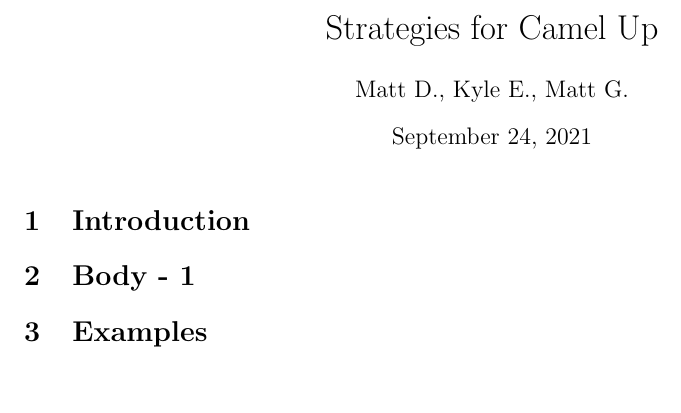
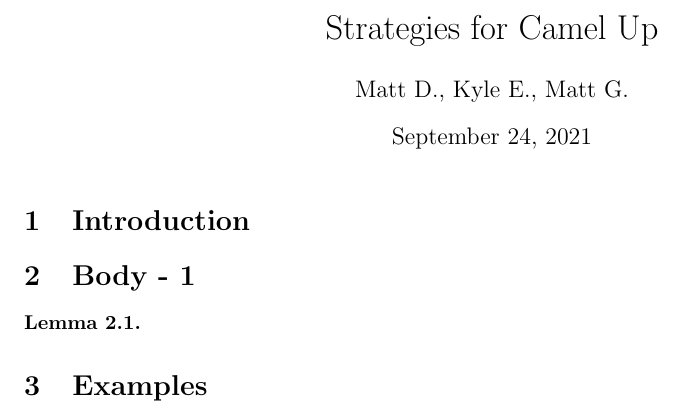
Before and after one commit to mckenziewest/CamelUp, a LaTeX document (writeup/main.tex): part of the page, cut so that both start at the same text. Compiled offline with pdfLaTeX.

Commit message:
add more default setup to tex doc

```diff
--- a/writeup/main.tex
+++ b/writeup/main.tex
@@ -2,6 +2,10 @@
 
 \usepackage{amsmath,amsfonts,amsthm}
 \usepackage[margin=1in]{geometry}
+
+\newtheorem{thm}{Theorem}[section]
+\newtheorem{lemma}{Lemma}[section]
+\newtheorem{prop}{Proposition}[section]
 
 \title{Strategies for Camel Up}
 \author{Matt D., Kyle E., Matt G.}
@@ -12,6 +16,10 @@
 
 \section{Body - 1}
 
+\begin{lemma}
+
+\end{lemma}
+
 \section{Examples}
 
 
```
Also changed, not shown: writeup/main.pdf, 2 other files.
